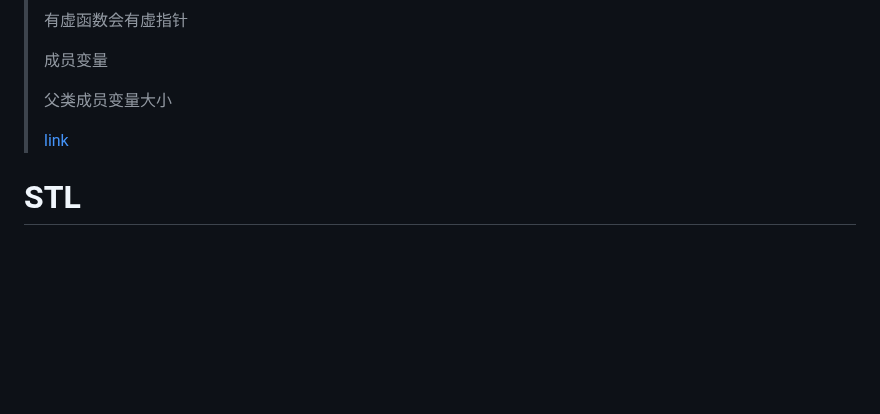
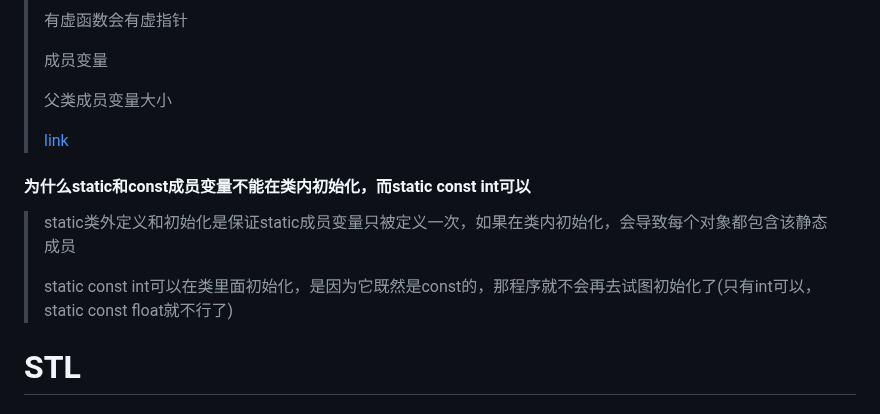
Before and after one commit to aloser6/Interview, a Markdown page: cpp.md, the part around the change. GitHub-like rendering; blank space fills up the shorter version.

```diff
--- a/cpp.md
+++ b/cpp.md
@@ -261,7 +261,10 @@
 > 父类成员变量大小
 >
 > [link](https://www.cnblogs.com/ZY-Dream/p/10016731.html)
-
+#### 为什么static和const成员变量不能在类内初始化，而static const int可以
+> static类外定义和初始化是保证static成员变量只被定义一次，如果在类内初始化，会导致每个对象都包含该静态成员
+>
+> static const int可以在类里面初始化，是因为它既然是const的，那程序就不会再去试图初始化了(只有int可以，static const float就不行了)
 
 
 # STL
```
